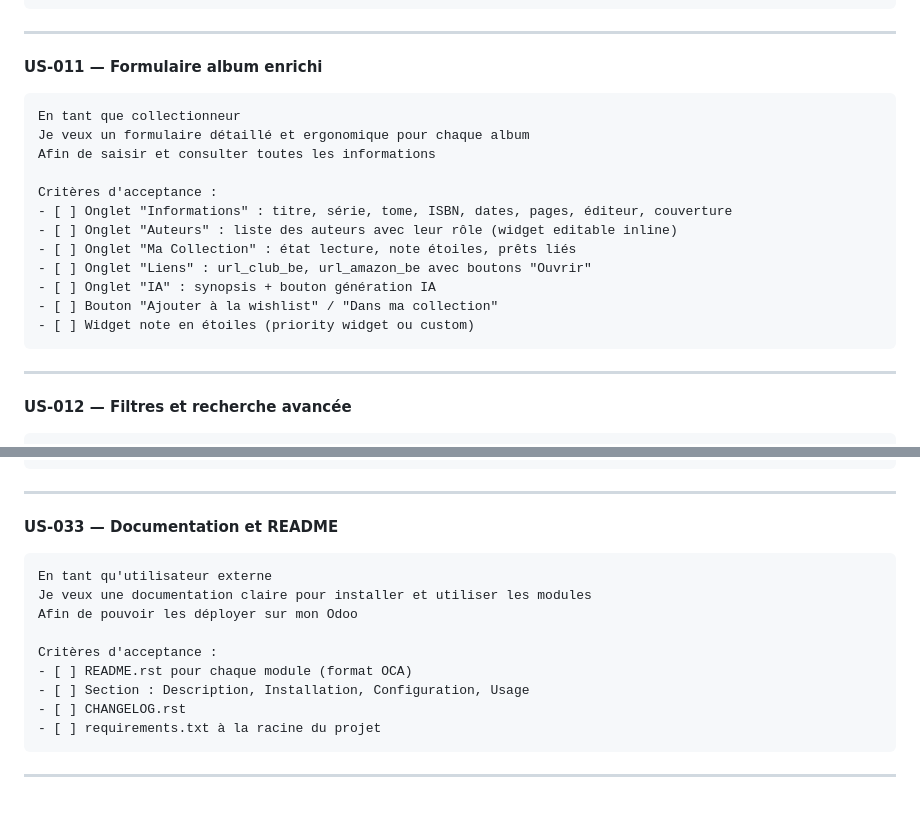
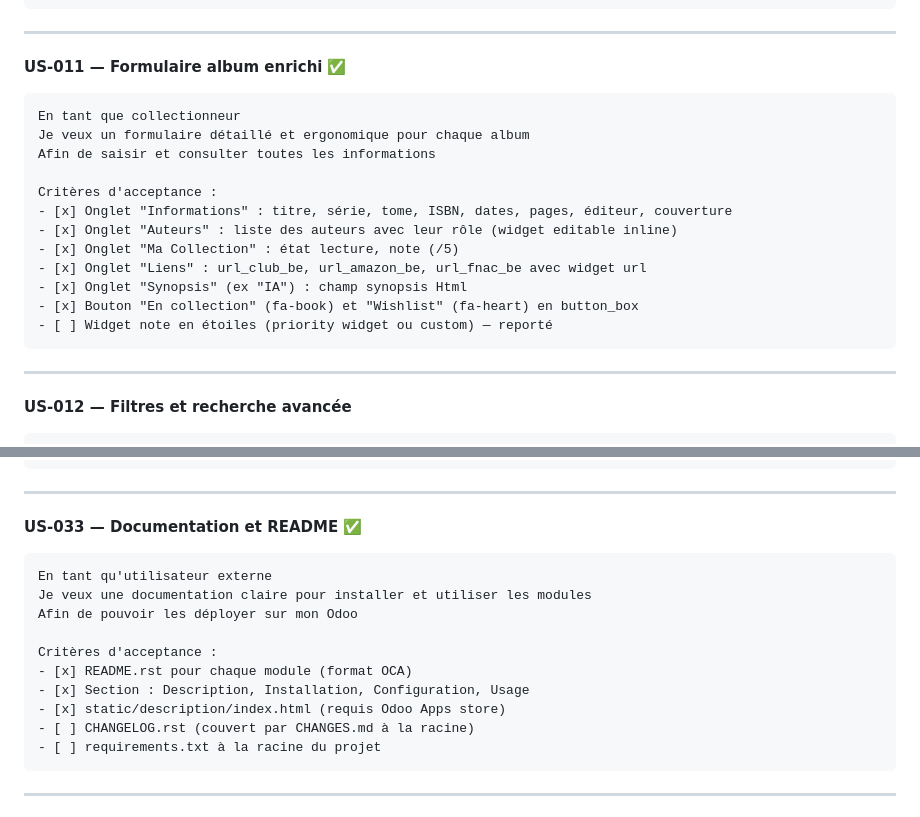
Before and after one commit to guepe/Comics-collections, a Markdown page: comics_collections/USER_STORIES.md, 2 parts joined by grey strips. Drawn GitHub-style.

````diff
--- a/comics_collections/USER_STORIES.md
+++ b/comics_collections/USER_STORIES.md
@@ -468,7 +468,7 @@ Critères d'acceptance :
 
 ---
 
-**US-011 — Formulaire album enrichi**
+**US-011 — Formulaire album enrichi** ✅
 
 ```
 En tant que collectionneur
@@ -476,13 +476,13 @@ Je veux un formulaire détaillé et ergonomique pour chaque album
 Afin de saisir et consulter toutes les informations
 
 Critères d'acceptance :
-- [ ] Onglet "Informations" : titre, série, tome, ISBN, dates, pages, éditeur, couverture
-- [ ] Onglet "Auteurs" : liste des auteurs avec leur rôle (widget editable inline)
-- [ ] Onglet "Ma Collection" : état lecture, note étoiles, prêts liés
-- [ ] Onglet "Liens" : url_club_be, url_amazon_be avec boutons "Ouvrir"
-- [ ] Onglet "IA" : synopsis + bouton génération IA
-- [ ] Bouton "Ajouter à la wishlist" / "Dans ma collection"
-- [ ] Widget note en étoiles (priority widget ou custom)
+- [x] Onglet "Informations" : titre, série, tome, ISBN, dates, pages, éditeur, couverture
+- [x] Onglet "Auteurs" : liste des auteurs avec leur rôle (widget editable inline)
+- [x] Onglet "Ma Collection" : état lecture, note (/5)
+- [x] Onglet "Liens" : url_club_be, url_amazon_be, url_fnac_be avec widget url
+- [x] Onglet "Synopsis" (ex "IA") : champ synopsis Html
+- [x] Bouton "En collection" (fa-book) et "Wishlist" (fa-heart) en button_box
+- [ ] Widget note en étoiles (priority widget ou custom) — reporté
 ```
 
 ---
@@ -648,7 +648,7 @@ Critères d'acceptance :
 
 ---
 
-**US-033 — Documentation et README**
+**US-033 — Documentation et README** ✅
 
 ```
 En tant qu'utilisateur externe
@@ -656,9 +656,10 @@ Je veux une documentation claire pour installer et utiliser les modules
 Afin de pouvoir les déployer sur mon Odoo
 
 Critères d'acceptance :
-- [ ] README.rst pour chaque module (format OCA)
-- [ ] Section : Description, Installation, Configuration, Usage
-- [ ] CHANGELOG.rst
+- [x] README.rst pour chaque module (format OCA)
+- [x] Section : Description, Installation, Configuration, Usage
+- [x] static/description/index.html (requis Odoo Apps store)
+- [ ] CHANGELOG.rst (couvert par CHANGES.md à la racine)
 - [ ] requirements.txt à la racine du projet
 ```
 
````
Also changed, not shown: other parts of comics_collections/USER_STORIES.md (+1 -1 lines), CHANGES.md (+55 -0 lines), comics_collections/CLAUDE.md (+33 -0 lines).
